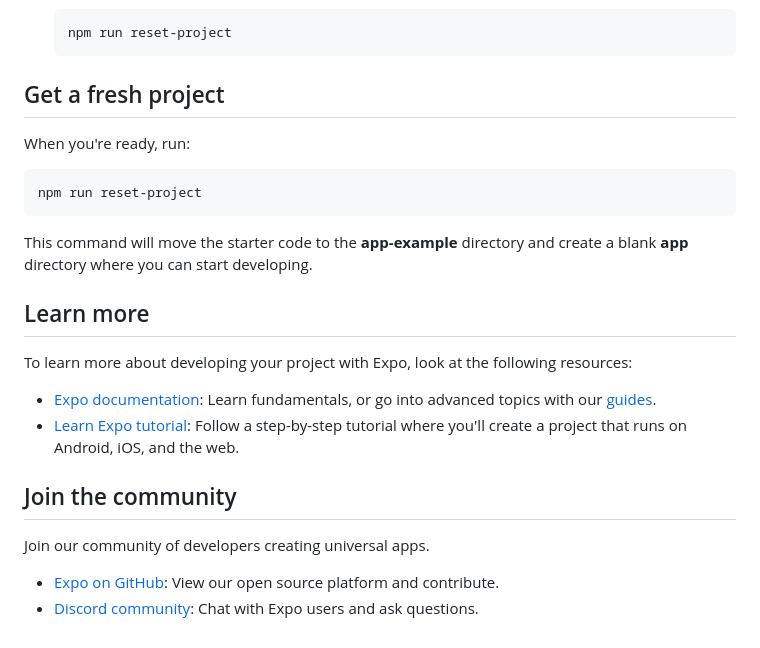
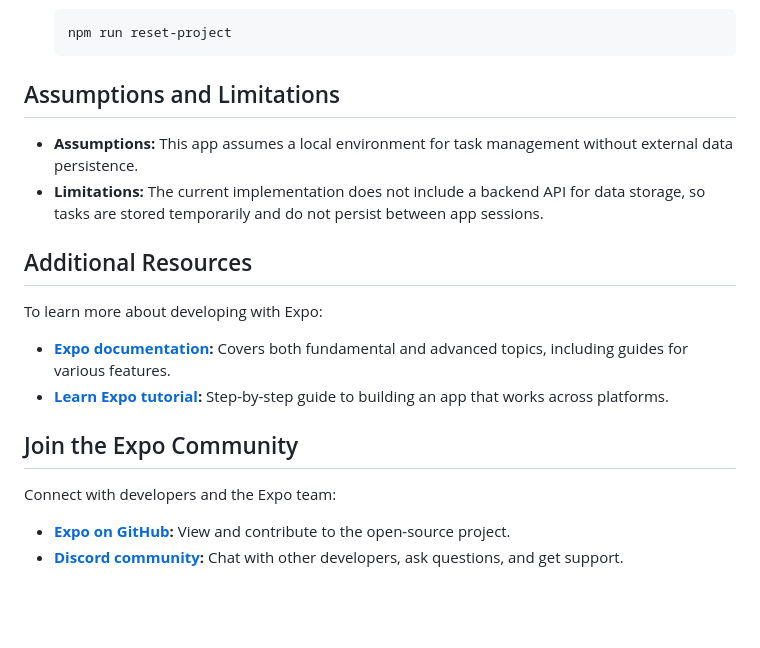
Before and after one commit to fr1gn/taskmanager, a Markdown page: README.md, the part around the change. GitHub-like rendering; blank space fills up the shorter version.

Commit message:
Any assumptions or limitations of the implemented system

````diff
--- a/README.md
+++ b/README.md
@@ -68,26 +68,21 @@ Here are some UML diagrams representing the architecture and the design patterns
    npm run reset-project
    ```
 
-## Get a fresh project
+## Assumptions and Limitations
 
-When you're ready, run:
+- **Assumptions:** This app assumes a local environment for task management without external data persistence.
+- **Limitations:** The current implementation does not include a backend API for data storage, so tasks are stored temporarily and do not persist between app sessions.
 
-```bash
-npm run reset-project
-```
+## Additional Resources
 
-This command will move the starter code to the **app-example** directory and create a blank **app** directory where you can start developing.
+To learn more about developing with Expo:
 
-## Learn more
+- **[Expo documentation](https://docs.expo.dev/):** Covers both fundamental and advanced topics, including guides for various features.
+- **[Learn Expo tutorial](https://docs.expo.dev/tutorial/introduction/):** Step-by-step guide to building an app that works across platforms.
 
-To learn more about developing your project with Expo, look at the following resources:
+## Join the Expo Community
 
-- [Expo documentation](https://docs.expo.dev/): Learn fundamentals, or go into advanced topics with our [guides](https://docs.expo.dev/guides).
-- [Learn Expo tutorial](https://docs.expo.dev/tutorial/introduction/): Follow a step-by-step tutorial where you'll create a project that runs on Android, iOS, and the web.
+Connect with developers and the Expo team:
 
-## Join the community
-
-Join our community of developers creating universal apps.
-
-- [Expo on GitHub](https://github.com/expo/expo): View our open source platform and contribute.
-- [Discord community](https://chat.expo.dev): Chat with Expo users and ask questions.
+- **[Expo on GitHub](https://github.com/expo/expo):** View and contribute to the open-source project.
+- **[Discord community](https://chat.expo.dev):** Chat with other developers, ask questions, and get support.
````
